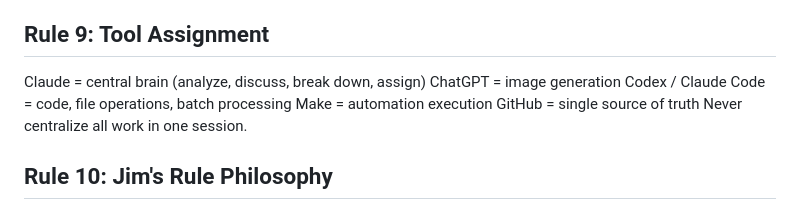
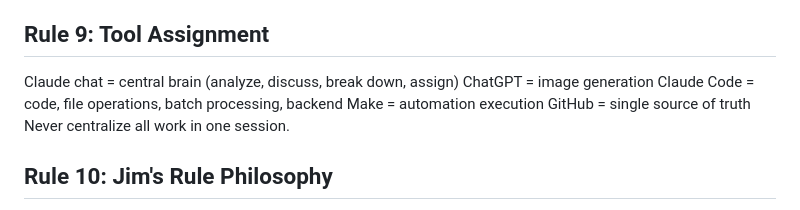
Before and after one commit to nethinetkimo01-afk/smartpn-atlas-core, a Markdown page: 00_HANDOFF/07_RULES.md, the part around one of its changes. Rendered like a GitHub page.

```diff
--- a/00_HANDOFF/07_RULES.md
+++ b/00_HANDOFF/07_RULES.md
@@ -60,9 +70,9 @@ Never apologize after failure - fix and report the result.
 
 ## Rule 9: Tool Assignment
 
-Claude = central brain (analyze, discuss, break down, assign)
+Claude chat = central brain (analyze, discuss, break down, assign)
 ChatGPT = image generation
-Codex / Claude Code = code, file operations, batch processing
+Claude Code = code, file operations, batch processing, backend
 Make = automation execution
 GitHub = single source of truth
 Never centralize all work in one session.
```
Also changed, not shown: other parts of 00_HANDOFF/07_RULES.md (+43 -14 lines).
